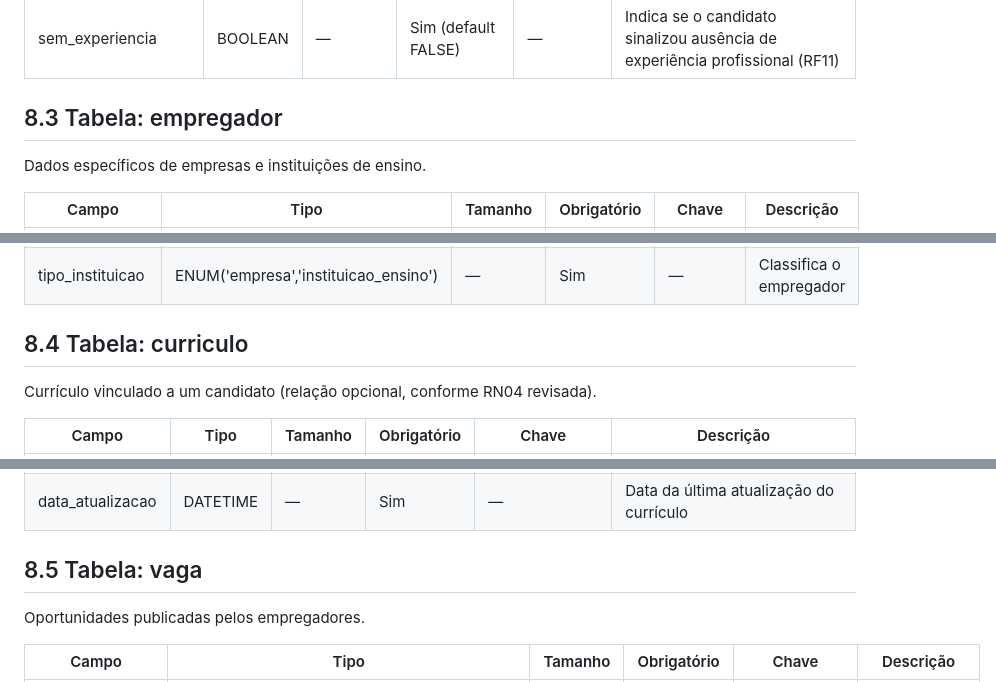
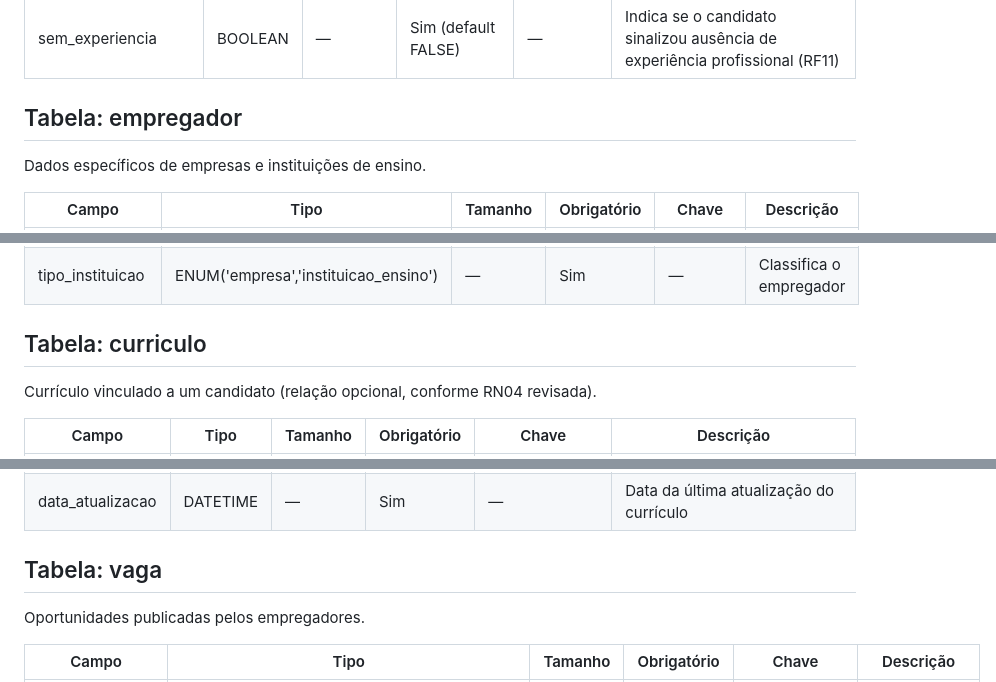
Before and after one commit to JeanBuenoM/Trabalho_ConnectIn, a Markdown page: Entrega_2/Dicionário_De_Dados.md, 3 parts joined by grey strips. Drawn GitHub-style.

```diff
--- a/Dicionário_De_Dados.md
+++ b/Entrega_2/Dicionário_De_Dados.md
@@ -25,7 +25,7 @@ Dados específicos de candidatos (estudantes e profissionais).
 | area_interesse | VARCHAR | 100 | Não | — | Área de interesse profissional/acadêmica |
 | sem_experiencia | BOOLEAN | — | Sim (default FALSE) | — | Indica se o candidato sinalizou ausência de experiência profissional (RF11) |
 
-## 8.3 Tabela: empregador
+## Tabela: empregador
 
 Dados específicos de empresas e instituições de ensino.
 
@@ -36,7 +36,7 @@ Dados específicos de empresas e instituições de ensino.
 | cnpj_ou_codigo | VARCHAR | 30 | Sim | — | CNPJ (empresa) ou código institucional (instituição de ensino) |
 | tipo_instituicao | ENUM('empresa','instituicao_ensino') | — | Sim | — | Classifica o empregador |
 
-## 8.4 Tabela: curriculo
+## Tabela: curriculo
 
 Currículo vinculado a um candidato (relação opcional, conforme RN04 revisada).
 
@@ -49,7 +49,7 @@ Currículo vinculado a um candidato (relação opcional, conforme RN04 revisada)
 | habilidades | TEXT | — | Não | — | Lista de habilidades do candidato |
 | data_atualizacao | DATETIME | — | Sim | — | Data da última atualização do currículo |
 
-## 8.5 Tabela: vaga
+## Tabela: vaga
 
 Oportunidades publicadas pelos empregadores.
 
```
Also changed, not shown: other parts of Entrega_2/Dicionário_De_Dados.md (+6 -6 lines).
